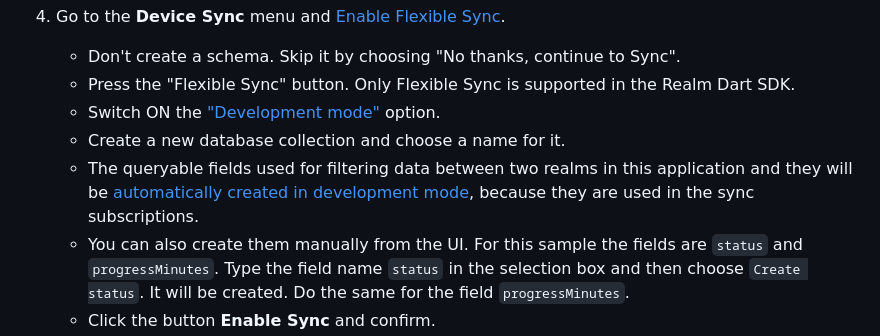
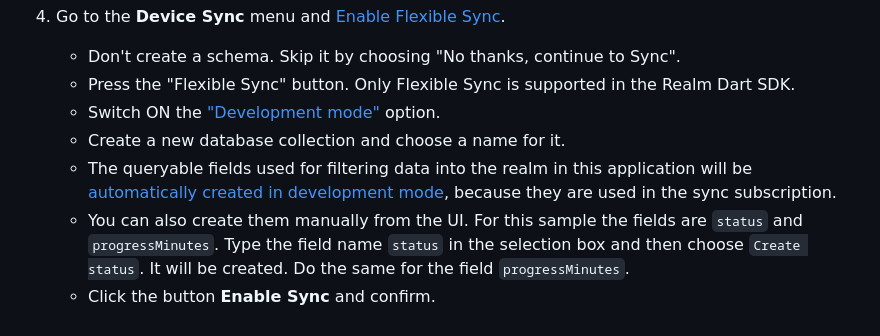
Before and after one commit to realm/realm-dart-samples, a Markdown page: dart_flexible_sync/README.md, the part around the change. Drawn GitHub-style.

```diff
--- a/dart_flexible_sync/README.md
+++ b/dart_flexible_sync/README.md
@@ -69,7 +69,7 @@ Then run this command:
     * Press the "Flexible Sync" button. Only Flexible Sync is supported in the Realm Dart SDK.
     * Switch ON the ["Development mode"](https://www.mongodb.com/docs/atlas/app-services/sync/data-model/development-mode/) option.
     * Create a new database collection and choose a name for it.
-    * The queryable fields used for filtering data between two realms in this application and they will be [automatically created in development mode](https://www.mongodb.com/docs/atlas/app-services/sync/configure/sync-settings/#queryable-fields), because they are used in the sync subscriptions.
+    * The queryable fields used for filtering data into the realm in this application will be [automatically created in development mode](https://www.mongodb.com/docs/atlas/app-services/sync/configure/sync-settings/#queryable-fields), because they are used in the sync subscription.
     * You can also create them manually from the UI. For this sample the fields are `status` and `progressMinutes`.
         Type the field name `status` in the selection box and then choose `Create status`.
         It will be created.
```
Also changed, not shown: flutter_flexible_sync/README.md (+1 -1 lines), users_permissions/README.md (+1 -1 lines).
